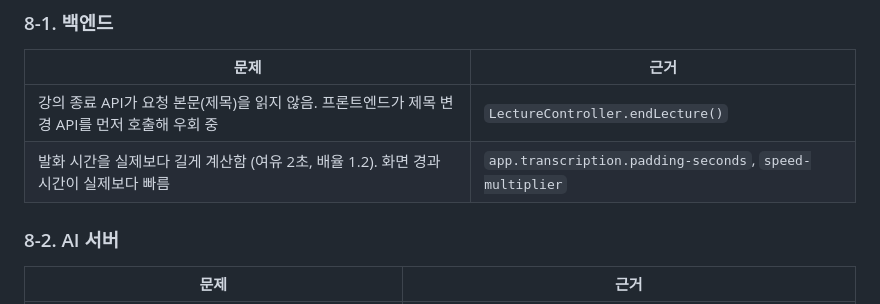
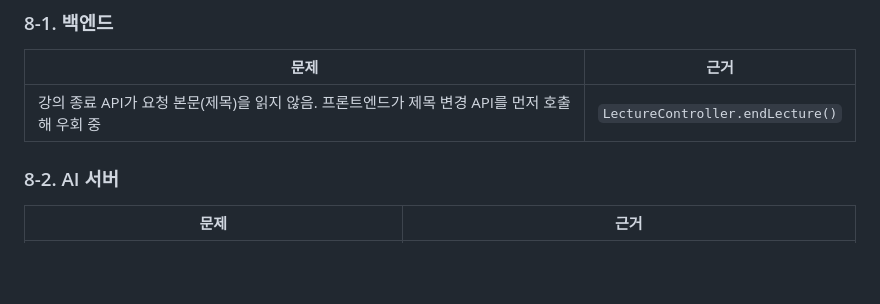
Before and after one commit to vysryoo/LiveNote, a Markdown page: HANDOFF.md, the part around the change. Drawn GitHub-style; blank space fills up the shorter version.

Commit message:
docs: 전사 시각 수정을 인수인계 문서에 반영

```diff
--- a/HANDOFF.md
+++ b/HANDOFF.md
@@ -183,7 +183,6 @@ headless Chrome에 오디오 파일을 가짜 마이크로 넣어 녹음부터
 | 문제 | 근거 |
 | --- | --- |
 | 강의 종료 API가 요청 본문(제목)을 읽지 않음. 프론트엔드가 제목 변경 API를 먼저 호출해 우회 중 | `LectureController.endLecture()` |
-| 발화 시간을 실제보다 길게 계산함 (여유 2초, 배율 1.2). 화면 경과 시간이 실제보다 빠름 | `app.transcription.padding-seconds`, `speed-multiplier` |
 
 ### 8-2. AI 서버
 
```
